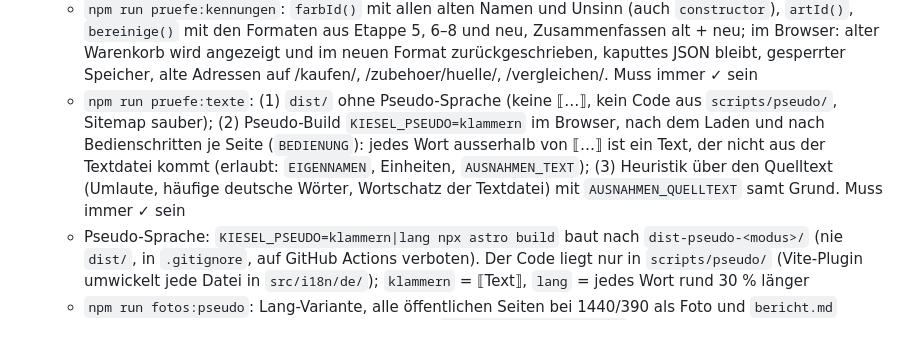
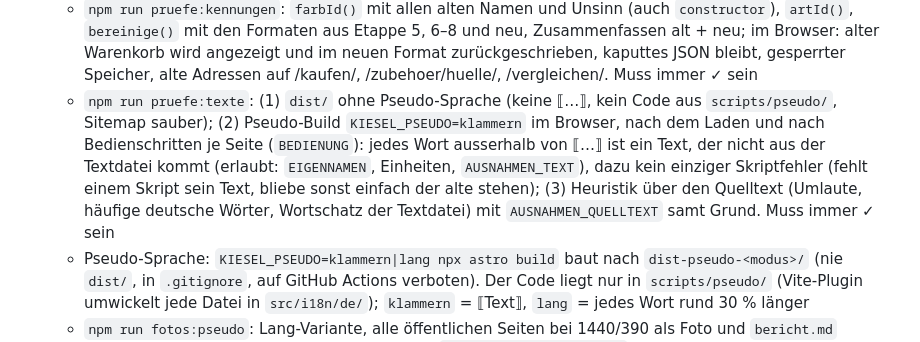
Before and after one commit to fralineel-kiesel/kiesel-website, a Markdown page: CLAUDE.md, the part around one of its changes. Drawn GitHub-style.

Commit message:
CLAUDE.md: Skriptfehler in pruefe:texte, MEGAPIXEL
Co-Authored-By: Claude Opus 5.5 <noreply@anthropic.com>
Claude-Session: https://claude.ai/code/session_01P9F4qCwSutg6w7GKf6nGfS

```diff
--- a/CLAUDE.md
+++ b/CLAUDE.md
@@ -178,7 +178,7 @@ Alles oben beschreibt die **alte Seite** im Repo-Root. Sie bleibt unverändert o
 - Texte und Sprache prüfen (Etappe 9a, nach Änderungen an `src/i18n/`, Texten in Komponenten, `format.js`, Kennungen):
   - `npm run vergleiche:html`: **Sicherheitsnetz für Umbauten ohne sichtbare Änderung.** Baut den alten Stand (`--basis <commit>`, Standard = Abzweig von `origin/v2`) per `git worktree` und den jetzigen, vergleicht alle HTML-Dateien Byte für Byte (Hash in `_astro/`-Namen gleichgemacht, Modul-Skripte ausgeblendet), das eingebundene CSS je Seite und jede Seite nach dem Skriptlauf im Browser (DOM, Formularzustand, Adresse; mit Warenkorb im alten Format; `Math.random` mit festem Startwert, erzeugte IDs neu nummeriert). Erlaubte Unterschiede nur als Regel mit Grund in `REGELN` (Kennungen statt deutscher Werte, Leerraum am „Kaufen ab“-Knopf, CSS-Reihenfolge im Designsystem mit Nachweis über berechnete Stile). `--ohne-regeln` = Gegenprobe, `--nur-statisch`, `--ohne-build`. Muss ✓ sein
   - `npm run pruefe:kennungen`: `farbId()` mit allen alten Namen und Unsinn (auch `constructor`), `artId()`, `bereinige()` mit den Formaten aus Etappe 5, 6–8 und neu, Zusammenfassen alt + neu; im Browser: alter Warenkorb wird angezeigt und im neuen Format zurückgeschrieben, kaputtes JSON bleibt, gesperrter Speicher, alte Adressen auf /kaufen/, /zubehoer/huelle/, /vergleichen/. Muss immer ✓ sein
-  - `npm run pruefe:texte`: (1) `dist/` ohne Pseudo-Sprache (keine ⟦…⟧, kein Code aus `scripts/pseudo/`, Sitemap sauber); (2) Pseudo-Build `KIESEL_PSEUDO=klammern` im Browser, nach dem Laden und nach Bedienschritten je Seite (`BEDIENUNG`): jedes Wort ausserhalb von ⟦…⟧ ist ein Text, der nicht aus der Textdatei kommt (erlaubt: `EIGENNAMEN`, Einheiten, `AUSNAHMEN_TEXT`); (3) Heuristik über den Quelltext (Umlaute, häufige deutsche Wörter, Wortschatz der Textdatei) mit `AUSNAHMEN_QUELLTEXT` samt Grund. Muss immer ✓ sein
+  - `npm run pruefe:texte`: (1) `dist/` ohne Pseudo-Sprache (keine ⟦…⟧, kein Code aus `scripts/pseudo/`, Sitemap sauber); (2) Pseudo-Build `KIESEL_PSEUDO=klammern` im Browser, nach dem Laden und nach Bedienschritten je Seite (`BEDIENUNG`): jedes Wort ausserhalb von ⟦…⟧ ist ein Text, der nicht aus der Textdatei kommt (erlaubt: `EIGENNAMEN`, Einheiten, `AUSNAHMEN_TEXT`), dazu kein einziger Skriptfehler (fehlt einem Skript sein Text, bliebe sonst einfach der alte stehen); (3) Heuristik über den Quelltext (Umlaute, häufige deutsche Wörter, Wortschatz der Textdatei) mit `AUSNAHMEN_QUELLTEXT` samt Grund. Muss immer ✓ sein
   - Pseudo-Sprache: `KIESEL_PSEUDO=klammern|lang npx astro build` baut nach `dist-pseudo-<modus>/` (nie `dist/`, in `.gitignore`, auf GitHub Actions verboten). Der Code liegt nur in `scripts/pseudo/` (Vite-Plugin umwickelt jede Datei in `src/i18n/de/`); `klammern` = ⟦Text⟧, `lang` = jedes Wort rund 30 % länger
   - `npm run fotos:pseudo`: Lang-Variante, alle öffentlichen Seiten bei 1440/390 als Foto und `bericht.md` (abgeschnittener oder herausragender Text) → `scripts/ausgabe/pseudo/`. Kein Prüftest, Arbeitsvorrat für 9b
 - Kaufen und Warenkorb prüfen (nach Änderungen an `data/preise.js`, `pages/kaufen.astro`, `pages/warenkorb.astro`, `components/warenkorb/`, `warenkorb.js`, `modal.js`, `gravur.js`, `format.js`):
```
Also changed, not shown: other parts of CLAUDE.md (+2 -2 lines).
